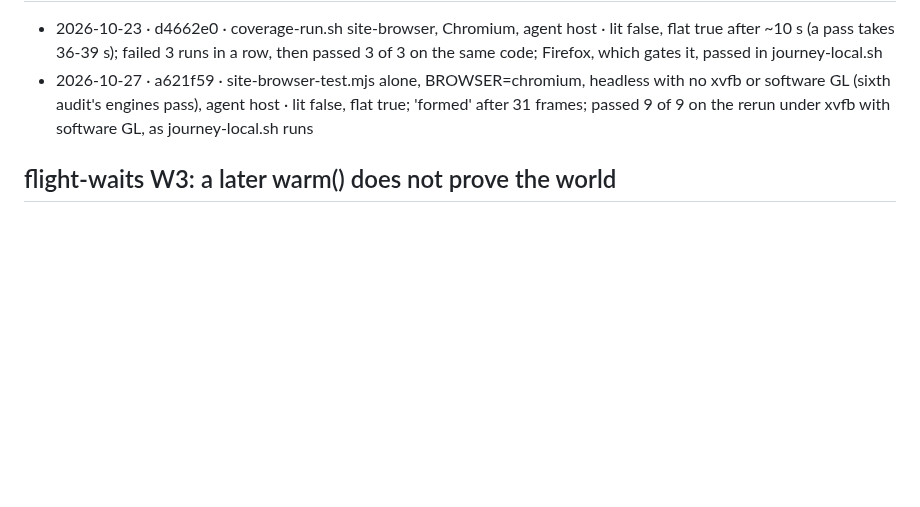
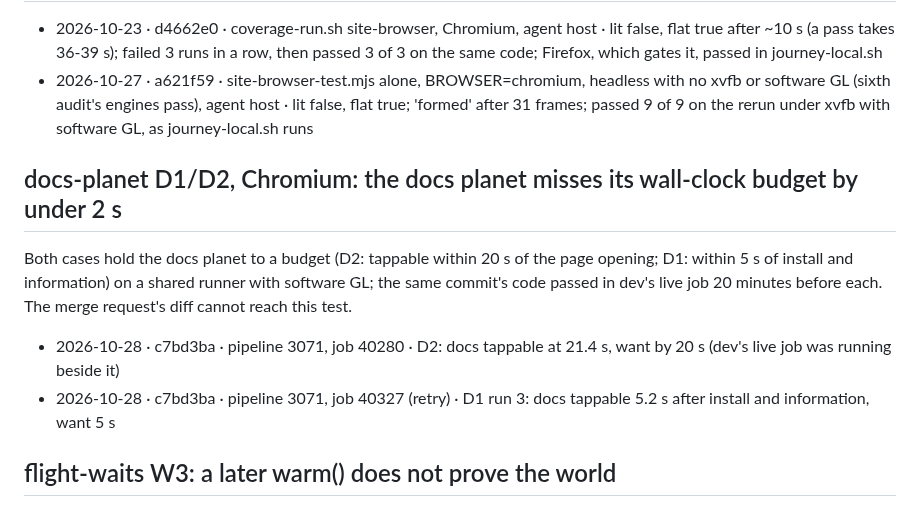
Before and after one commit to tomlawesome/orbit-site, a Markdown page: docs/flakes.md, the part around the change. Rendered like a GitHub page; blank space fills up the shorter version.

Commit message:
flakes: docs-planet D1/D2 miss their budgets by under 2 s, two sightings on !89
Refs #95

```diff
--- a/docs/flakes.md
+++ b/docs/flakes.md
@@ -29,6 +29,13 @@ A check that failed and passed again on unchanged code. One heading per flake, o
 - 2026-10-23 · d4662e0 · coverage-run.sh site-browser, Chromium, agent host · lit false, flat true after ~10 s (a pass takes 36-39 s); failed 3 runs in a row, then passed 3 of 3 on the same code; Firefox, which gates it, passed in journey-local.sh
 - 2026-10-27 · a621f59 · site-browser-test.mjs alone, BROWSER=chromium, headless with no xvfb or software GL (sixth audit's engines pass), agent host · lit false, flat true; 'formed' after 31 frames; passed 9 of 9 on the rerun under xvfb with software GL, as journey-local.sh runs
 
+## docs-planet D1/D2, Chromium: the docs planet misses its wall-clock budget by under 2 s
+
+Both cases hold the docs planet to a budget (D2: tappable within 20 s of the page opening; D1: within 5 s of install and information) on a shared runner with software GL; the same commit's code passed in dev's live job 20 minutes before each. The merge request's diff cannot reach this test.
+
+- 2026-10-28 · c7bd3ba · pipeline 3071, job 40280 · D2: docs tappable at 21.4 s, want by 20 s (dev's live job was running beside it)
+- 2026-10-28 · c7bd3ba · pipeline 3071, job 40327 (retry) · D1 run 3: docs tappable 5.2 s after install and information, want 5 s
+
 ## flight-waits W3: a later warm() does not prove the world
 
 - 2026-10-23 · 17824c8 (and dev 8b2d23e) · node-tests.sh under coverage-run.sh, agent host · 0 'flight world: on' lines; 6 of 10 runs with coverage, 2 of 10 without, 4 of 10 on dev's door code
```
